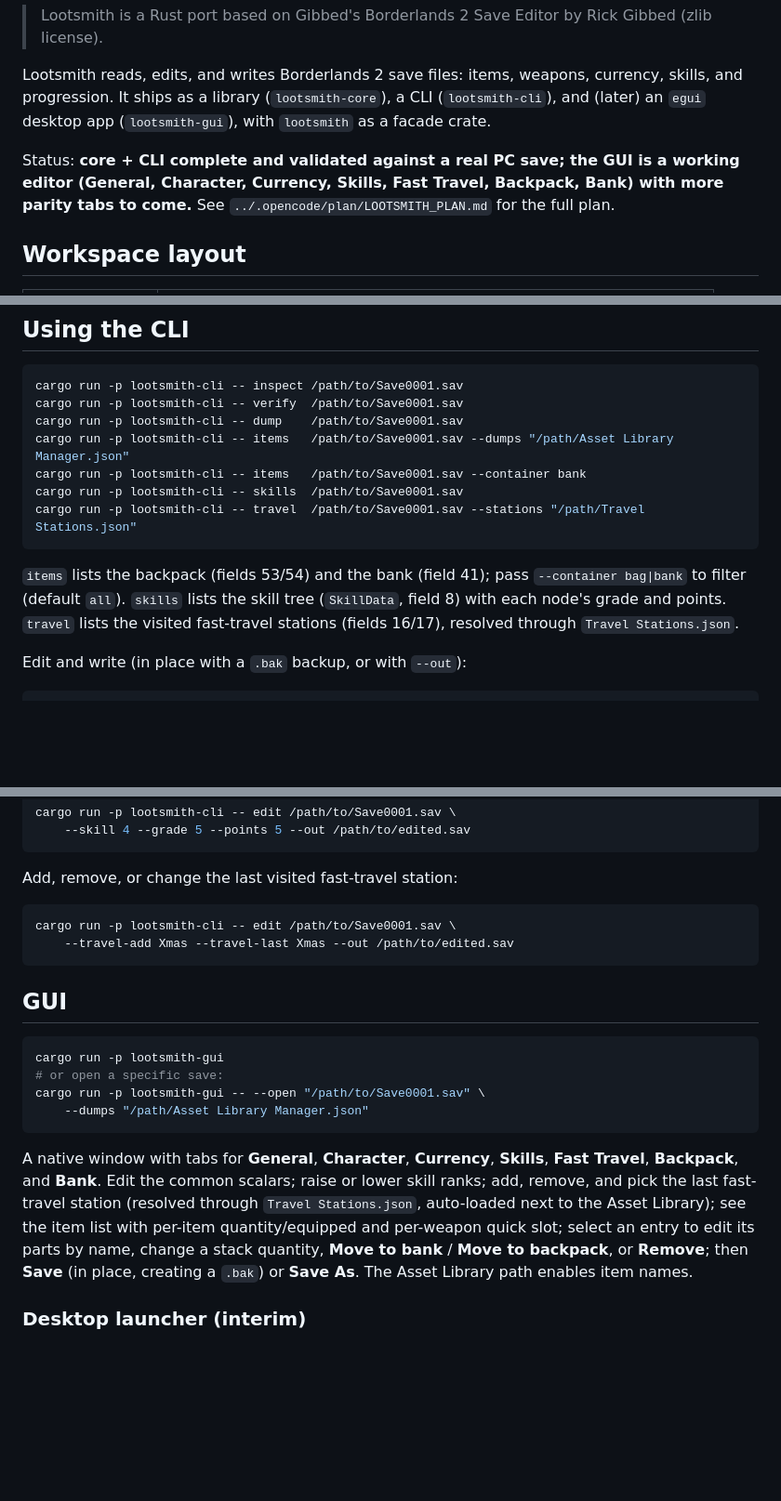
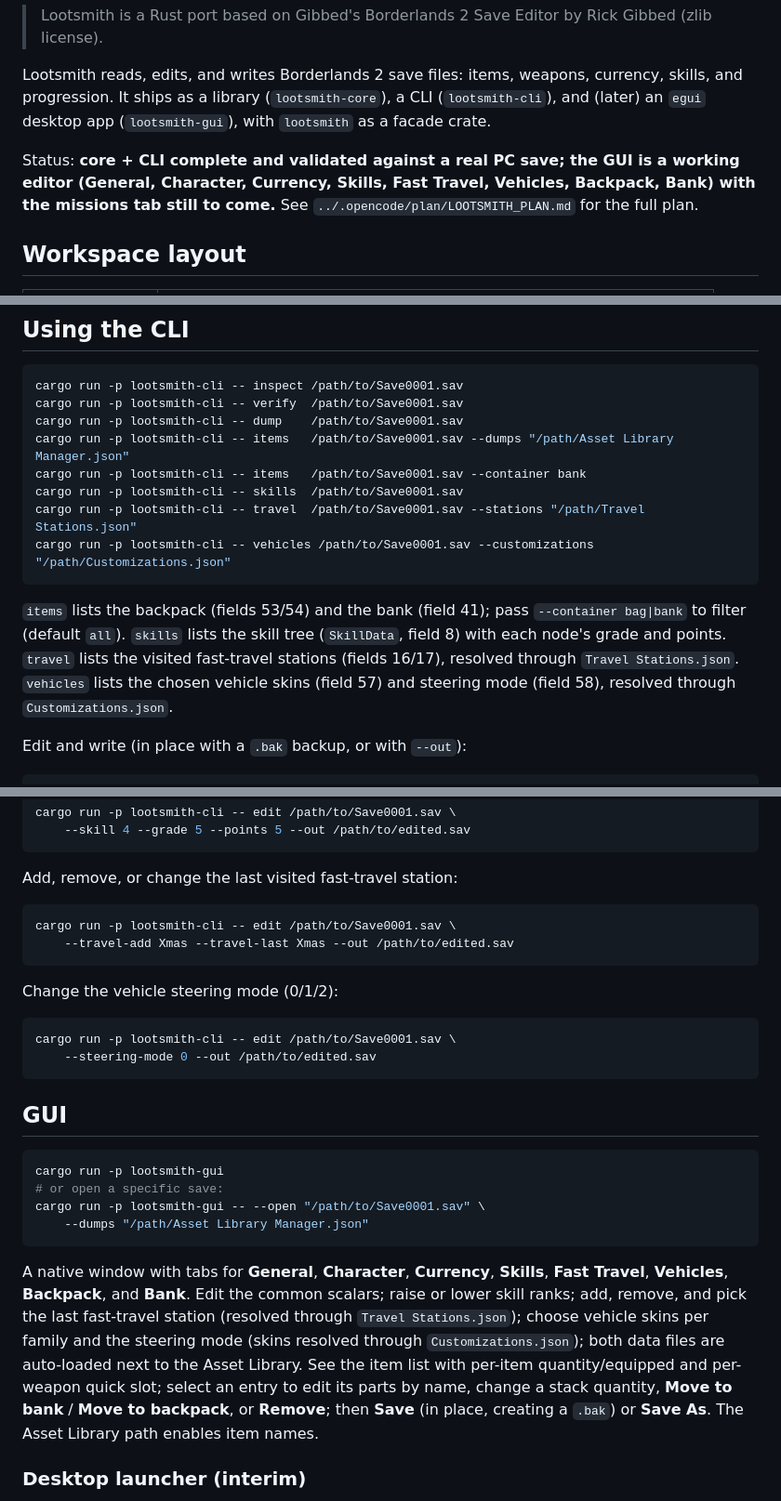
Before and after one commit to UndeadBulwark/Lootsmith, a Markdown page: README.md, 3 parts joined by grey strips. Shown at 93% size. Drawn GitHub-style; blank space fills up the shorter version.

Commit message:
docs: document vehicles command and Vehicles tab in README

````diff
--- a/README.md
+++ b/README.md
@@ -11,9 +11,9 @@ CLI (`lootsmith-cli`), and (later) an `egui` desktop app (`lootsmith-gui`),
 with `lootsmith` as a facade crate.
 
 Status: **core + CLI complete and validated against a real PC save; the GUI is a
-working editor (General, Character, Currency, Skills, Fast Travel, Backpack, Bank)
-with more parity tabs to come.** See `../.opencode/plan/LOOTSMITH_PLAN.md` for the
-full plan.
+working editor (General, Character, Currency, Skills, Fast Travel, Vehicles,
+Backpack, Bank) with the missions tab still to come.** See
+`../.opencode/plan/LOOTSMITH_PLAN.md` for the full plan.
 
 ## Workspace layout
 
@@ -62,12 +62,15 @@ cargo run -p lootsmith-cli -- items   /path/to/Save0001.sav --dumps "/path/Asset
 cargo run -p lootsmith-cli -- items   /path/to/Save0001.sav --container bank
 cargo run -p lootsmith-cli -- skills  /path/to/Save0001.sav
 cargo run -p lootsmith-cli -- travel  /path/to/Save0001.sav --stations "/path/Travel Stations.json"
+cargo run -p lootsmith-cli -- vehicles /path/to/Save0001.sav --customizations "/path/Customizations.json"
 ```
 
 `items` lists the backpack (fields 53/54) and the bank (field 41); pass
 `--container bag|bank` to filter (default `all`). `skills` lists the skill tree
 (`SkillData`, field 8) with each node's grade and points. `travel` lists the
 visited fast-travel stations (fields 16/17), resolved through `Travel Stations.json`.
+`vehicles` lists the chosen vehicle skins (field 57) and steering mode (field 58),
+resolved through `Customizations.json`.
 
 Edit and write (in place with a `.bak` backup, or with `--out`):
 
@@ -106,6 +109,13 @@ cargo run -p lootsmith-cli -- edit /path/to/Save0001.sav \
     --travel-add Xmas --travel-last Xmas --out /path/to/edited.sav
 ```
 
+Change the vehicle steering mode (0/1/2):
+
+```sh
+cargo run -p lootsmith-cli -- edit /path/to/Save0001.sav \
+    --steering-mode 0 --out /path/to/edited.sav
+```
+
 ## GUI
 
 ```sh
@@ -116,13 +126,15 @@ cargo run -p lootsmith-gui -- --open "/path/to/Save0001.sav" \
 ```
 
 A native window with tabs for **General**, **Character**, **Currency**,
-**Skills**, **Fast Travel**, **Backpack**, and **Bank**. Edit the common scalars;
-raise or lower skill ranks; add, remove, and pick the last fast-travel station
-(resolved through `Travel Stations.json`, auto-loaded next to the Asset Library);
-see the item list with per-item quantity/equipped and per-weapon quick slot;
-select an entry to edit its parts by name, change a stack quantity, **Move to
-bank** / **Move to backpack**, or **Remove**; then **Save** (in place, creating a
-`.bak`) or **Save As**. The Asset Library path enables item names.
+**Skills**, **Fast Travel**, **Vehicles**, **Backpack**, and **Bank**. Edit the
+common scalars; raise or lower skill ranks; add, remove, and pick the last
+fast-travel station (resolved through `Travel Stations.json`); choose vehicle skins
+per family and the steering mode (skins resolved through `Customizations.json`);
+both data files are auto-loaded next to the Asset Library. See the item list with
+per-item quantity/equipped and per-weapon quick slot; select an entry to edit its
+parts by name, change a stack quantity, **Move to bank** / **Move to backpack**, or
+**Remove**; then **Save** (in place, creating a `.bak`) or **Save As**. The Asset
+Library path enables item names.
 
 ### Desktop launcher (interim)
 
````
